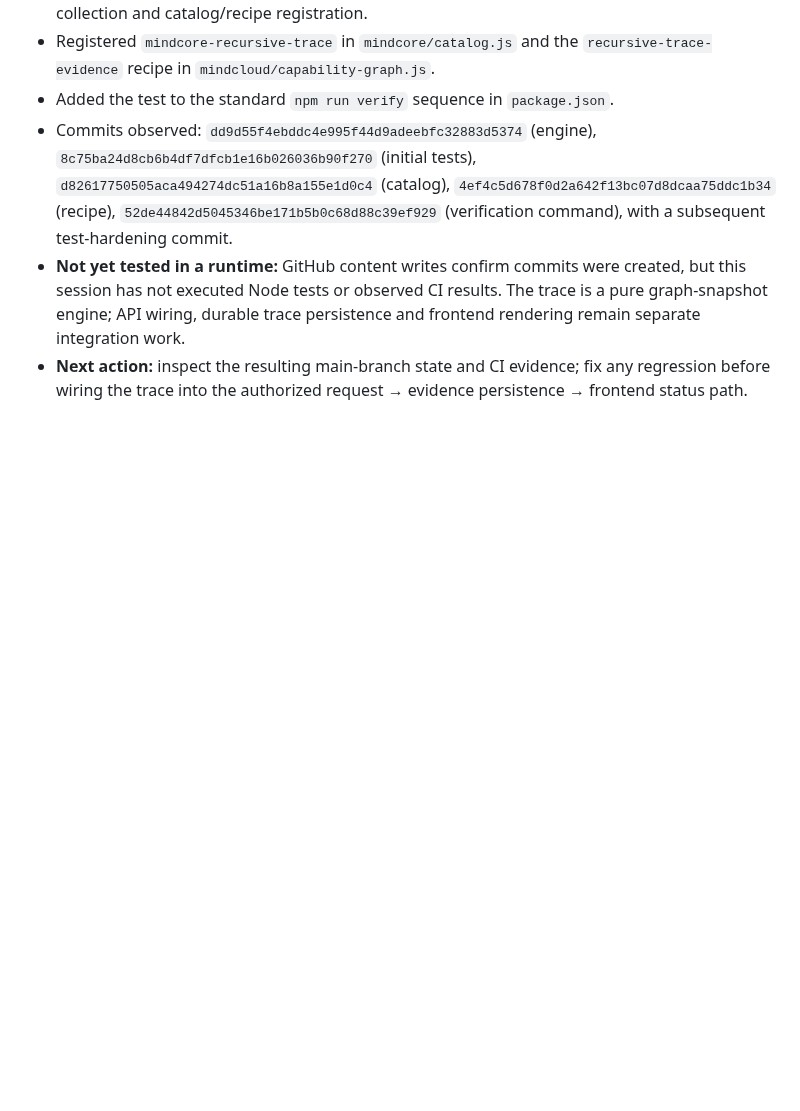
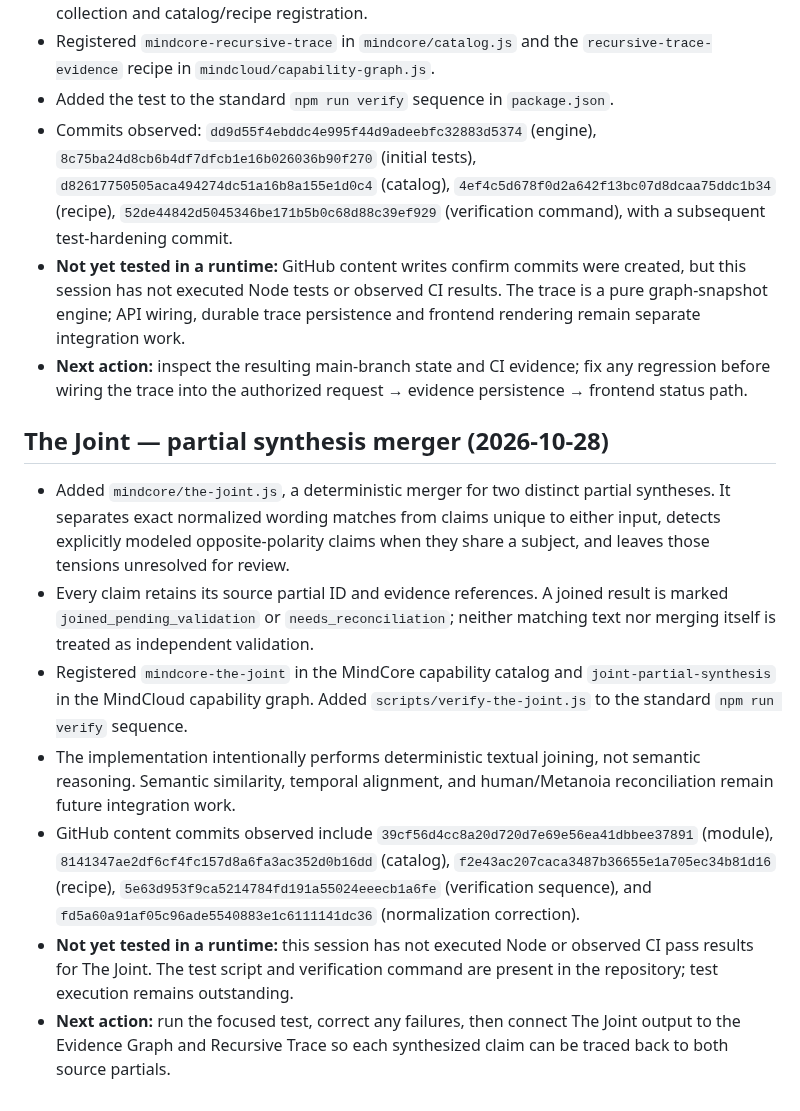
Before and after one commit to selotisk-source/Osiris-mindcloud-ui, a Markdown page: MINDCORE_CURRENT_STATE.md, the part around the change. Drawn GitHub-style; blank space fills up the shorter version.

Commit message:
docs(mindcore): record The Joint implementation state

```diff
--- a/MINDCORE_CURRENT_STATE.md
+++ b/MINDCORE_CURRENT_STATE.md
@@ -128,3 +128,14 @@ Establish and verify the real MindCore/MindCloud execution loop across backend a
 - Commits observed: `dd9d55f4ebddc4e995f44d9adeebfc32883d5374` (engine), `8c75ba24d8cb6b4df7dfcb1e16b026036b90f270` (initial tests), `d82617750505aca494274dc51a16b8a155e1d0c4` (catalog), `4ef4c5d678f0d2a642f13bc07d8dcaa75ddc1b34` (recipe), `52de44842d5045346be171b5b0c68d88c39ef929` (verification command), with a subsequent test-hardening commit.
 - **Not yet tested in a runtime:** GitHub content writes confirm commits were created, but this session has not executed Node tests or observed CI results. The trace is a pure graph-snapshot engine; API wiring, durable trace persistence and frontend rendering remain separate integration work.
 - **Next action:** inspect the resulting main-branch state and CI evidence; fix any regression before wiring the trace into the authorized request → evidence persistence → frontend status path.
+
+
+## The Joint — partial synthesis merger (2026-10-28)
+
+- Added `mindcore/the-joint.js`, a deterministic merger for two distinct partial syntheses. It separates exact normalized wording matches from claims unique to either input, detects explicitly modeled opposite-polarity claims when they share a subject, and leaves those tensions unresolved for review.
+- Every claim retains its source partial ID and evidence references. A joined result is marked `joined_pending_validation` or `needs_reconciliation`; neither matching text nor merging itself is treated as independent validation.
+- Registered `mindcore-the-joint` in the MindCore capability catalog and `joint-partial-synthesis` in the MindCloud capability graph. Added `scripts/verify-the-joint.js` to the standard `npm run verify` sequence.
+- The implementation intentionally performs deterministic textual joining, not semantic reasoning. Semantic similarity, temporal alignment, and human/Metanoia reconciliation remain future integration work.
+- GitHub content commits observed include `39cf56d4cc8a20d720d7e69e56ea41dbbee37891` (module), `8141347ae2df6cf4fc157d8a6fa3ac352d0b16dd` (catalog), `f2e43ac207caca3487b36655e1a705ec34b81d16` (recipe), `5e63d953f9ca5214784fd191a55024eeecb1a6fe` (verification sequence), and `fd5a60a91af05c96ade5540883e1c6111141dc36` (normalization correction).
+- **Not yet tested in a runtime:** this session has not executed Node or observed CI pass results for The Joint. The test script and verification command are present in the repository; test execution remains outstanding.
+- **Next action:** run the focused test, correct any failures, then connect The Joint output to the Evidence Graph and Recursive Trace so each synthesized claim can be traced back to both source partials.
```
